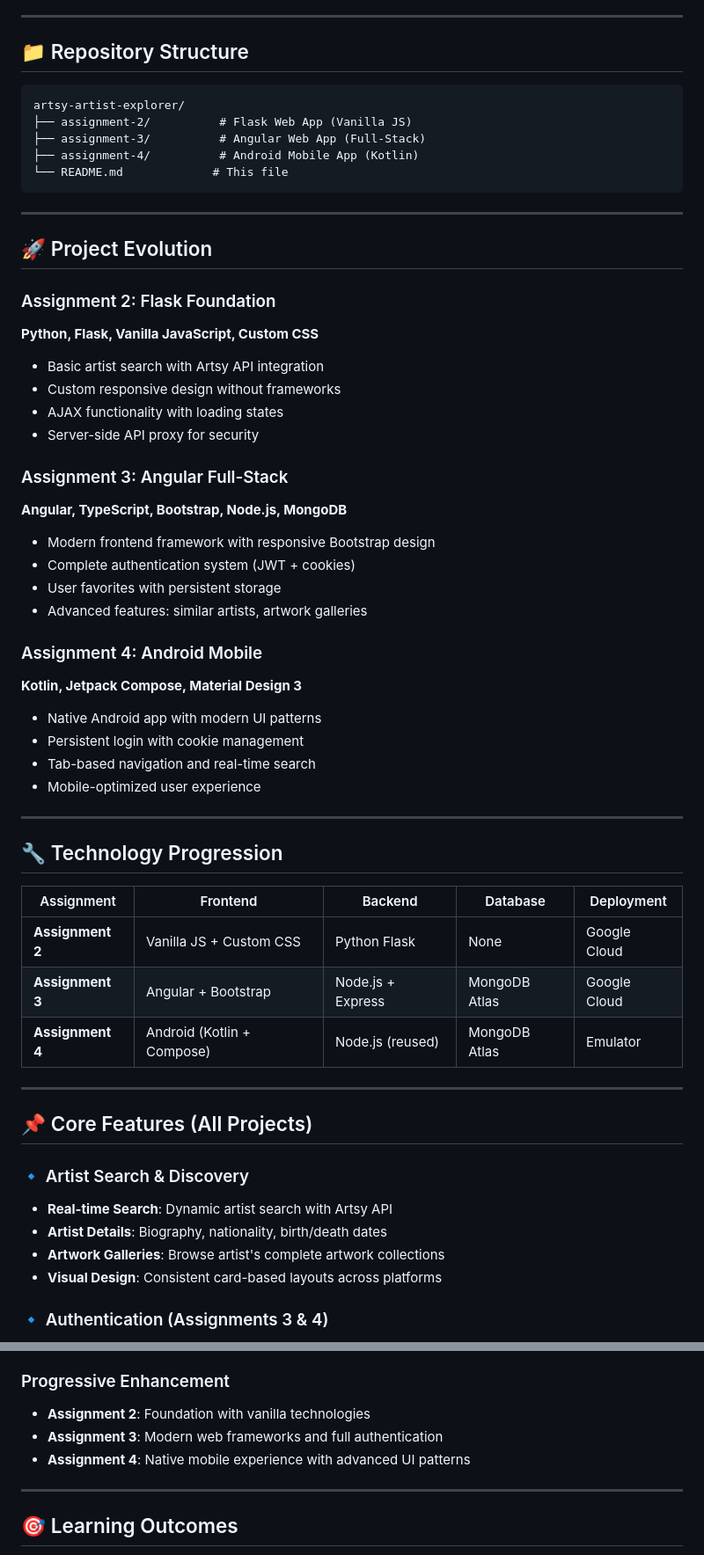
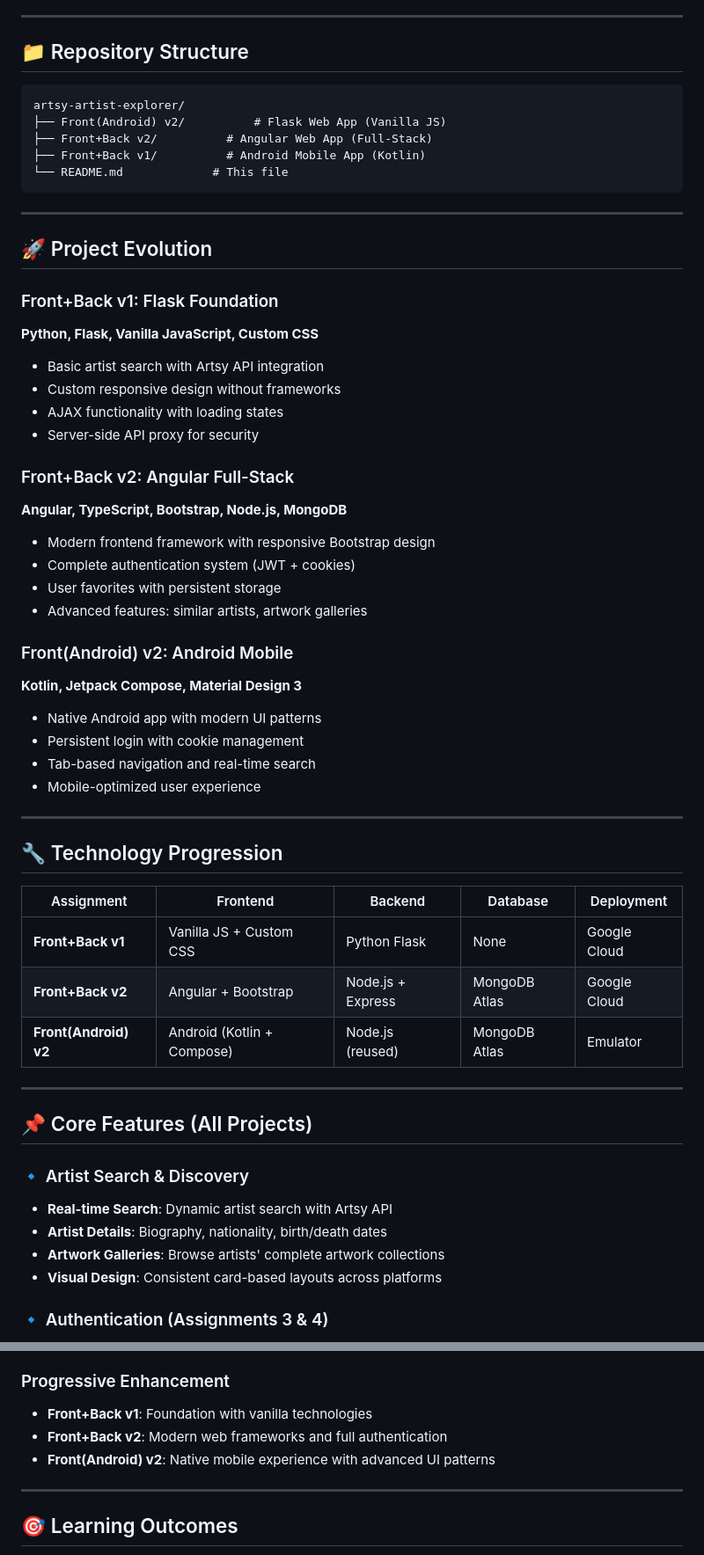
Before and after one commit to Nikelroid/artist-explorer-app, a Markdown page: README.md, 2 parts joined by grey strips. Shown at 88% size. Rendered like a GitHub page.

````diff
--- a/README.md
+++ b/README.md
@@ -8,11 +8,12 @@ Features **artist search, detailed information, artwork galleries, and user auth
 
 ## 📁 Repository Structure
 
+
 ```
 artsy-artist-explorer/
-├── assignment-2/          # Flask Web App (Vanilla JS)
-├── assignment-3/          # Angular Web App (Full-Stack)
-├── assignment-4/          # Android Mobile App (Kotlin)
+├── Front(Android) v2/          # Flask Web App (Vanilla JS)
+├── Front+Back v2/          # Angular Web App (Full-Stack)
+├── Front+Back v1/          # Android Mobile App (Kotlin)
 └── README.md             # This file
 ```
 
@@ -20,21 +21,21 @@ artsy-artist-explorer/
 
 ## 🚀 Project Evolution
 
-### Assignment 2: Flask Foundation
+### Front+Back v1: Flask Foundation
 **Python, Flask, Vanilla JavaScript, Custom CSS**
 - Basic artist search with Artsy API integration
 - Custom responsive design without frameworks
 - AJAX functionality with loading states
 - Server-side API proxy for security
 
-### Assignment 3: Angular Full-Stack
+### Front+Back v2: Angular Full-Stack
 **Angular, TypeScript, Bootstrap, Node.js, MongoDB**
 - Modern frontend framework with responsive Bootstrap design
 - Complete authentication system (JWT + cookies)
 - User favorites with persistent storage
 - Advanced features: similar artists, artwork galleries
 
-### Assignment 4: Android Mobile
+### Front(Android) v2: Android Mobile
 **Kotlin, Jetpack Compose, Material Design 3**
 - Native Android app with modern UI patterns
 - Persistent login with cookie management
@@ -47,9 +48,9 @@ artsy-artist-explorer/
 
 | Assignment | Frontend | Backend | Database | Deployment |
 |------------|----------|---------|----------|------------|
-| **Assignment 2** | Vanilla JS + Custom CSS | Python Flask | None | Google Cloud |
-| **Assignment 3** | Angular + Bootstrap | Node.js + Express | MongoDB Atlas | Google Cloud |
-| **Assignment 4** | Android (Kotlin + Compose) | Node.js (reused) | MongoDB Atlas | Emulator |
+| **Front+Back v1** | Vanilla JS + Custom CSS | Python Flask | None | Google Cloud |
+| **Front+Back v2** | Angular + Bootstrap | Node.js + Express | MongoDB Atlas | Google Cloud |
+| **Front(Android) v2** | Android (Kotlin + Compose) | Node.js (reused) | MongoDB Atlas | Emulator |
 
 ---
 
@@ -58,7 +59,7 @@ artsy-artist-explorer/
 ### 🔹 Artist Search & Discovery
 - **Real-time Search**: Dynamic artist search with Artsy API
 - **Artist Details**: Biography, nationality, birth/death dates
-- **Artwork Galleries**: Browse artist's complete artwork collections
+- **Artwork Galleries**: Browse artists' complete artwork collections
 - **Visual Design**: Consistent card-based layouts across platforms
 
 ### 🔹 Authentication (Assignments 3 & 4)
@@ -84,9 +85,9 @@ artsy-artist-explorer/
 - **Error Handling**: Graceful fallbacks for missing data
 
 ### Progressive Enhancement
-- **Assignment 2**: Foundation with vanilla technologies
-- **Assignment 3**: Modern web frameworks and full authentication
-- **Assignment 4**: Native mobile experience with advanced UI patterns
+- **Front+Back v1**: Foundation with vanilla technologies
+- **Front+Back v2**: Modern web frameworks and full authentication
+- **Front(Android) v2**: Native mobile experience with advanced UI patterns
 
 ---
 
````
Also changed, not shown: other parts of README.md (+6 -6 lines).
